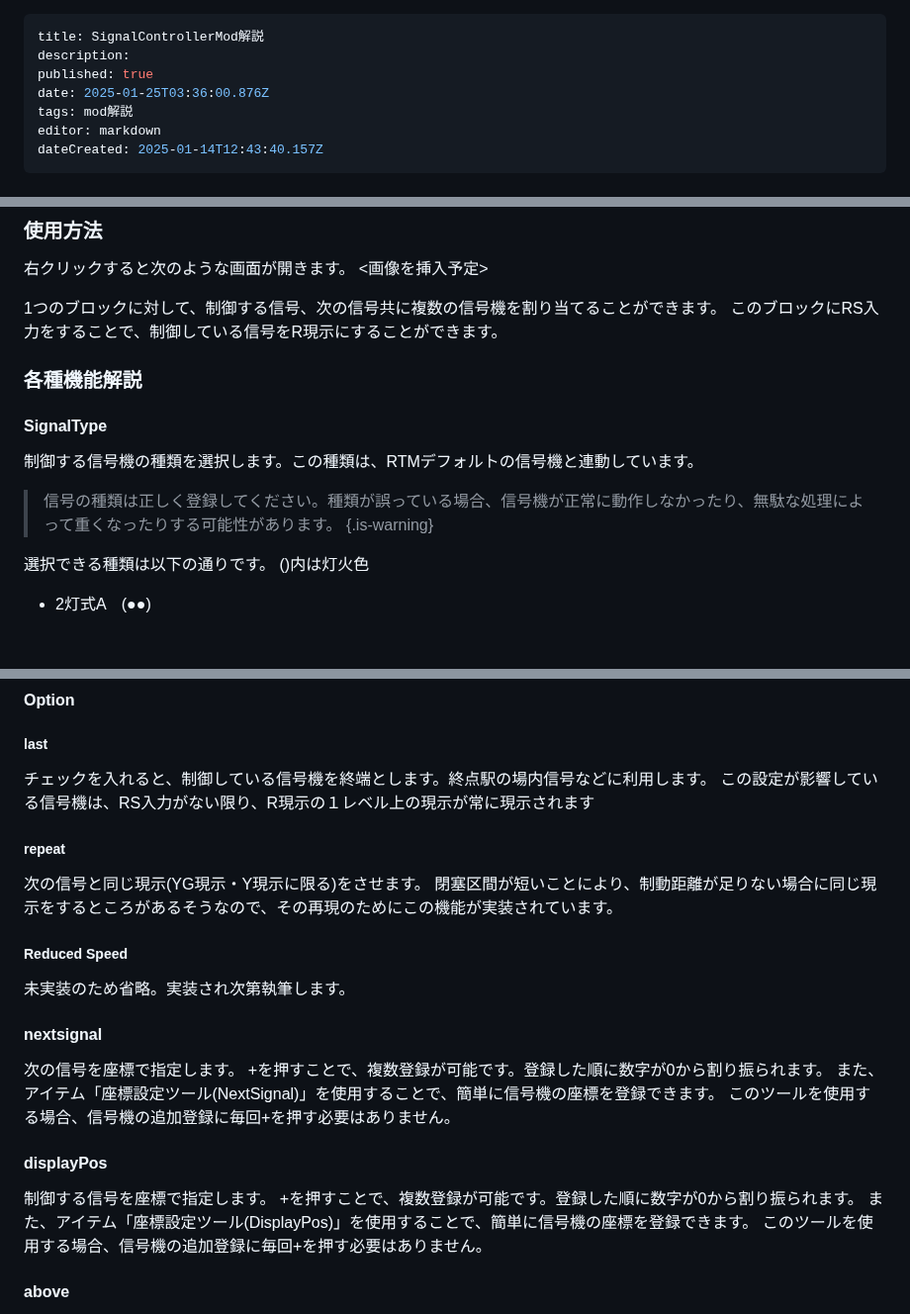
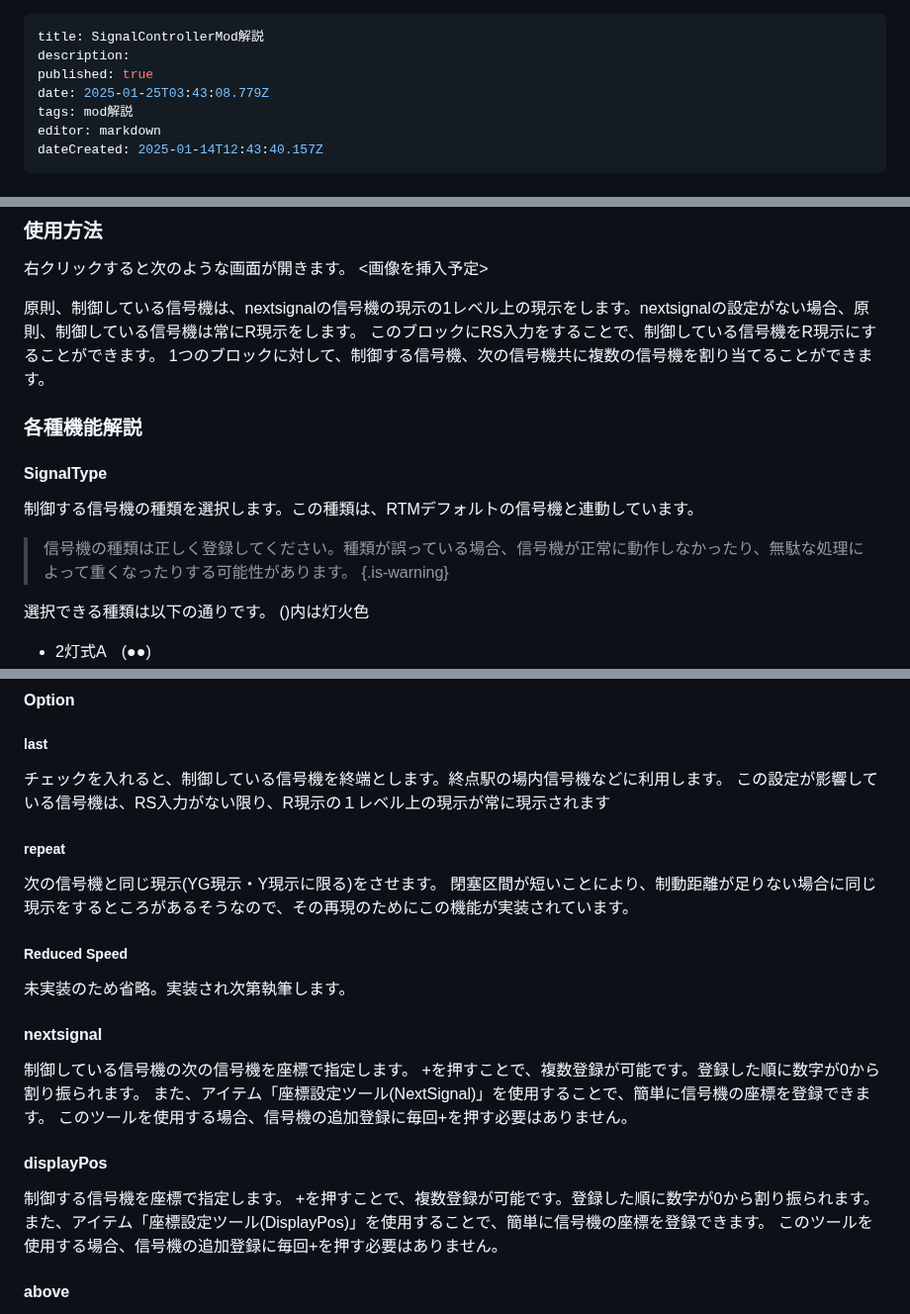
Before and after one commit to Builder256/RTM-Wiki, a Markdown page: mod-usage/SignalControllerMod.md, 3 parts joined by grey strips. Shown at 99% size. Rendered like a GitHub page; blank space fills up the shorter version.

Commit message:
docs: update mod-usage/SignalControllerMod

```diff
--- a/mod-usage/SignalControllerMod.md
+++ b/mod-usage/SignalControllerMod.md
@@ -2,7 +2,7 @@
 title: SignalControllerMod解説
 description:
 published: true
-date: 2025-01-25T03:36:00.876Z
+date: 2025-01-25T03:43:08.779Z
 tags: mod解説
 editor: markdown
 dateCreated: 2025-01-14T12:43:40.157Z
@@ -49,14 +49,15 @@ PCスペックなどで導入が難しい場合は、スポーンチャンクに
 右クリックすると次のような画面が開きます。
 <画像を挿入予定>
 
-1つのブロックに対して、制御する信号、次の信号共に複数の信号機を割り当てることができます。
-このブロックにRS入力をすることで、制御している信号をR現示にすることができます。
+原則、制御している信号機は、nextsignalの信号機の現示の1レベル上の現示をします。nextsignalの設定がない場合、原則、制御している信号機は常にR現示をします。
+このブロックにRS入力をすることで、制御している信号機をR現示にすることができます。
+1つのブロックに対して、制御する信号機、次の信号機共に複数の信号機を割り当てることができます。
 
 ### 各種機能解説
 #### SignalType
 制御する信号機の種類を選択します。この種類は、RTMデフォルトの信号機と連動しています。
 
-> 信号の種類は正しく登録してください。種類が誤っている場合、信号機が正常に動作しなかったり、無駄な処理によって重くなったりする可能性があります。
+> 信号機の種類は正しく登録してください。種類が誤っている場合、信号機が正常に動作しなかったり、無駄な処理によって重くなったりする可能性があります。
 {.is-warning}
 
 選択できる種類は以下の通りです。 ()内は灯火色
@@ -71,24 +72,24 @@ PCスペックなどで導入が難しい場合は、スポーンチャンクに
 
 #### Option
 ##### last
-チェックを入れると、制御している信号機を終端とします。終点駅の場内信号などに利用します。
+チェックを入れると、制御している信号機を終端とします。終点駅の場内信号機などに利用します。
 この設定が影響している信号機は、RS入力がない限り、R現示の１レベル上の現示が常に現示されます
 
 ##### repeat
-次の信号と同じ現示(YG現示・Y現示に限る)をさせます。
+次の信号機と同じ現示(YG現示・Y現示に限る)をさせます。
 閉塞区間が短いことにより、制動距離が足りない場合に同じ現示をするところがあるそうなので、その再現のためにこの機能が実装されています。
 
 ##### Reduced Speed
 未実装のため省略。実装され次第執筆します。
 
 #### nextsignal
-次の信号を座標で指定します。
+制御している信号機の次の信号機を座標で指定します。
 +を押すことで、複数登録が可能です。登録した順に数字が0から割り振られます。
 また、アイテム「座標設定ツール(NextSignal)」を使用することで、簡単に信号機の座標を登録できます。
 このツールを使用する場合、信号機の追加登録に毎回+を押す必要はありません。
 
 #### displayPos
-制御する信号を座標で指定します。
+制御する信号機を座標で指定します。
 +を押すことで、複数登録が可能です。登録した順に数字が0から割り振られます。
 また、アイテム「座標設定ツール(DisplayPos)」を使用することで、簡単に信号機の座標を登録できます。
 このツールを使用する場合、信号機の追加登録に毎回+を押す必要はありません。
```
